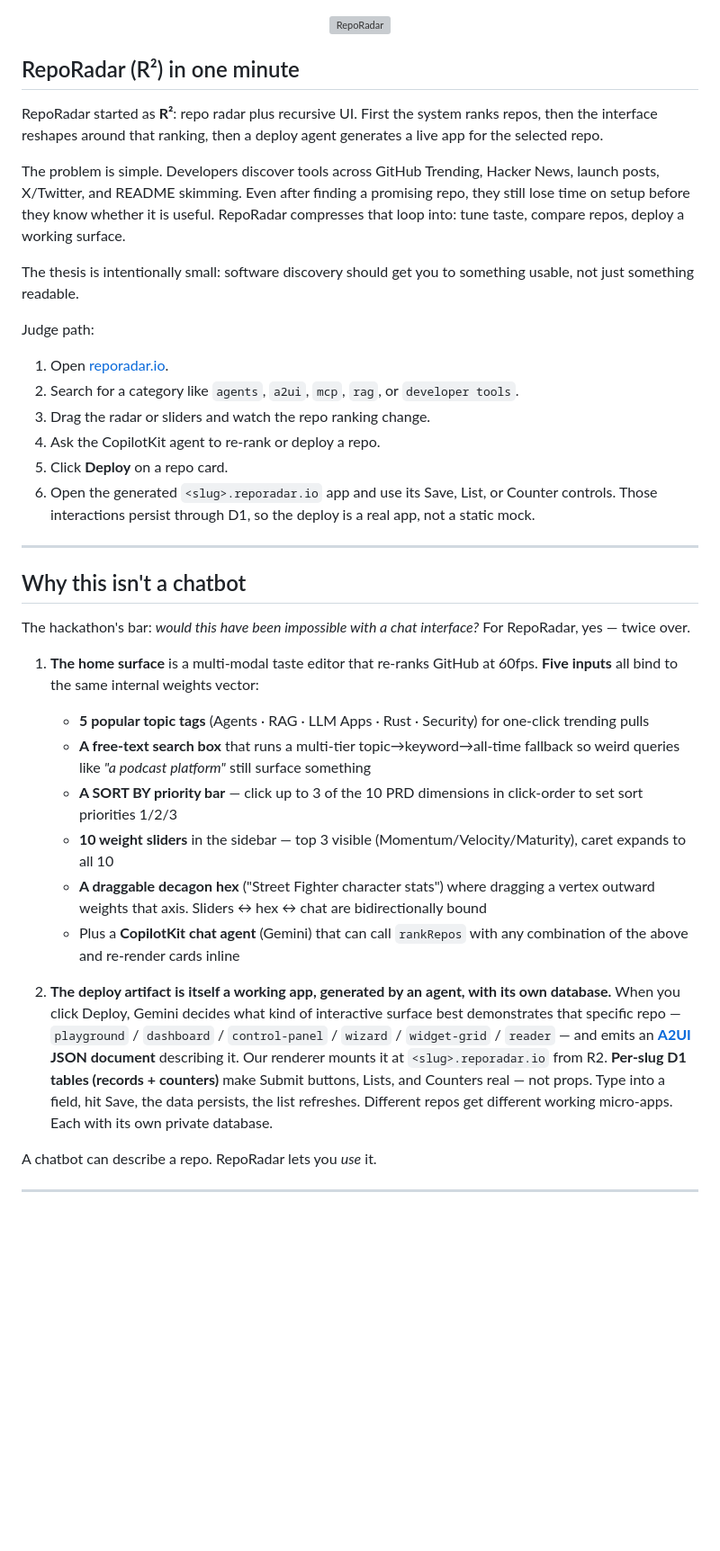
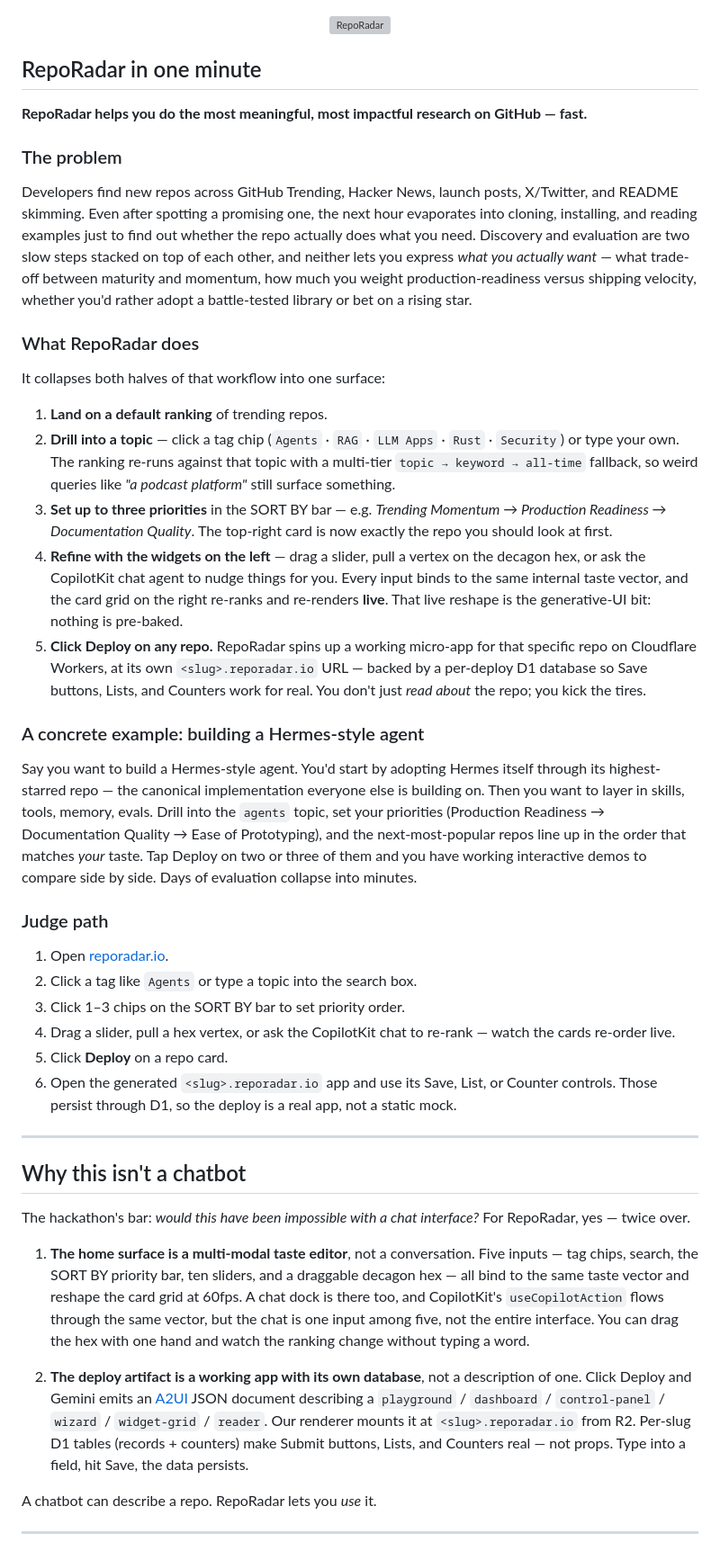
Before and after one commit to RepoRadar/reporadar, a Markdown page: README.md, the part around the change. Shown at 90% size. GitHub-like rendering; blank space fills up the shorter version; grey boxes are pictures that could not be loaded.

Commit message:
docs: rewrite the in-one-minute opener around the actual user journey
Drop the "R²: repo radar plus recursive UI" framing — it confused
readers more than it helped. Replace it with a problem-led narrative
that walks through the actual flow: default ranking → drill into a
topic → set up to three sort priorities → refine via sliders / hex /
chat (the generative-UI bit) → click Deploy and kick the tires on a
working micro-app at <slug>.reporadar.io.

Add a concrete Hermes-style-agent example so the value prop lands:
adopt the canonical repo, then re-prioritize to find composable
skill packs, then Deploy two or three side by side to compare them
as real apps instead of READMEs. Days of evaluation → hours.

Trim the now-redundant "Why this isn't a chatbot" section so it
answers the hackathon's bar without repeating the five-inputs list.

Co-Authored-By: Claude Opus 4.7 (1M context) <noreply@anthropic.com>

```diff
--- a/README.md
+++ b/README.md
@@ -2,22 +2,36 @@
   <img src="public/reporadar-wordmark.svg" alt="RepoRadar" width="252" />
 </p>
 
-## RepoRadar (R²) in one minute
+## RepoRadar in one minute
 
-RepoRadar started as **R²**: repo radar plus recursive UI. First the system ranks repos, then the interface reshapes around that ranking, then a deploy agent generates a live app for the selected repo.
+**RepoRadar helps you do the most meaningful, most impactful research on GitHub — fast.**
 
-The problem is simple. Developers discover tools across GitHub Trending, Hacker News, launch posts, X/Twitter, and README skimming. Even after finding a promising repo, they still lose time on setup before they know whether it is useful. RepoRadar compresses that loop into: tune taste, compare repos, deploy a working surface.
+### The problem
 
-The thesis is intentionally small: software discovery should get you to something usable, not just something readable.
+Developers find new repos across GitHub Trending, Hacker News, launch posts, X/Twitter, and README skimming. Even after spotting a promising one, the next hour evaporates into cloning, installing, and reading examples just to find out whether the repo actually does what you need. Discovery and evaluation are two slow steps stacked on top of each other, and neither lets you express *what you actually want* — what trade-off between maturity and momentum, how much you weight production-readiness versus shipping velocity, whether you'd rather adopt a battle-tested library or bet on a rising star.
 
-Judge path:
+### What RepoRadar does
+
+It collapses both halves of that workflow into one surface:
+
+1. **Land on a default ranking** of trending repos.
+2. **Drill into a topic** — click a tag chip (`Agents` · `RAG` · `LLM Apps` · `Rust` · `Security`) or type your own. The ranking re-runs against that topic with a multi-tier `topic → keyword → all-time` fallback, so weird queries like *"a podcast platform"* still surface something.
+3. **Set up to three priorities** in the SORT BY bar — e.g. *Trending Momentum → Production Readiness → Documentation Quality*. The top-right card is now exactly the repo you should look at first.
+4. **Refine with the widgets on the left** — drag a slider, pull a vertex on the decagon hex, or ask the CopilotKit chat agent to nudge things for you. Every input binds to the same internal taste vector, and the card grid on the right re-ranks and re-renders **live**. That live reshape is the generative-UI bit: nothing is pre-baked.
+5. **Click Deploy on any repo.** RepoRadar spins up a working micro-app for that specific repo on Cloudflare Workers, at its own `<slug>.reporadar.io` URL — backed by a per-deploy D1 database so Save buttons, Lists, and Counters work for real. You don't just *read about* the repo; you kick the tires.
+
+### A concrete example: building a Hermes-style agent
+
+Say you want to build a Hermes-style agent. You'd start by adopting Hermes itself through its highest-starred repo — the canonical implementation everyone else is building on. Then you want to layer in skills, tools, memory, evals. Drill into the `agents` topic, set your priorities (Production Readiness → Documentation Quality → Ease of Prototyping), and the next-most-popular repos line up in the order that matches *your* taste. Tap Deploy on two or three of them and you have working interactive demos to compare side by side. Days of evaluation collapse into minutes.
+
+### Judge path
 
 1. Open [reporadar.io](https://reporadar.io).
-2. Search for a category like `agents`, `a2ui`, `mcp`, `rag`, or `developer tools`.
-3. Drag the radar or sliders and watch the repo ranking change.
-4. Ask the CopilotKit agent to re-rank or deploy a repo.
+2. Click a tag like `Agents` or type a topic into the search box.
+3. Click 1–3 chips on the SORT BY bar to set priority order.
+4. Drag a slider, pull a hex vertex, or ask the CopilotKit chat to re-rank — watch the cards re-order live.
 5. Click **Deploy** on a repo card.
-6. Open the generated `<slug>.reporadar.io` app and use its Save, List, or Counter controls. Those interactions persist through D1, so the deploy is a real app, not a static mock.
+6. Open the generated `<slug>.reporadar.io` app and use its Save, List, or Counter controls. Those persist through D1, so the deploy is a real app, not a static mock.
 
 ---
 
@@ -25,15 +39,9 @@ Judge path:
 
 The hackathon's bar: *would this have been impossible with a chat interface?* For RepoRadar, yes — twice over.
 
-1. **The home surface** is a multi-modal taste editor that re-ranks GitHub at 60fps. **Five inputs** all bind to the same internal weights vector:
-   - **5 popular topic tags** (Agents · RAG · LLM Apps · Rust · Security) for one-click trending pulls
-   - **A free-text search box** that runs a multi-tier topic→keyword→all-time fallback so weird queries like *"a podcast platform"* still surface something
-   - **A SORT BY priority bar** — click up to 3 of the 10 PRD dimensions in click-order to set sort priorities 1/2/3
-   - **10 weight sliders** in the sidebar — top 3 visible (Momentum/Velocity/Maturity), caret expands to all 10
-   - **A draggable decagon hex** ("Street Fighter character stats") where dragging a vertex outward weights that axis. Sliders ↔ hex ↔ chat are bidirectionally bound
-   - Plus a **CopilotKit chat agent** (Gemini) that can call `rankRepos` with any combination of the above and re-render cards inline
+1. **The home surface is a multi-modal taste editor**, not a conversation. Five inputs — tag chips, search, the SORT BY priority bar, ten sliders, and a draggable decagon hex — all bind to the same taste vector and reshape the card grid at 60fps. A chat dock is there too, and CopilotKit's `useCopilotAction` flows through the same vector, but the chat is one input among five, not the entire interface. You can drag the hex with one hand and watch the ranking change without typing a word.
 
-2. **The deploy artifact is itself a working app, generated by an agent, with its own database.** When you click Deploy, Gemini decides what kind of interactive surface best demonstrates that specific repo — `playground` / `dashboard` / `control-panel` / `wizard` / `widget-grid` / `reader` — and emits an **[A2UI](https://a2ui.org) JSON document** describing it. Our renderer mounts it at `<slug>.reporadar.io` from R2. **Per-slug D1 tables (records + counters)** make Submit buttons, Lists, and Counters real — not props. Type into a field, hit Save, the data persists, the list refreshes. Different repos get different working micro-apps. Each with its own private database.
+2. **The deploy artifact is a working app with its own database**, not a description of one. Click Deploy and Gemini emits an [A2UI](https://a2ui.org) JSON document describing a `playground` / `dashboard` / `control-panel` / `wizard` / `widget-grid` / `reader`. Our renderer mounts it at `<slug>.reporadar.io` from R2. Per-slug D1 tables (records + counters) make Submit buttons, Lists, and Counters real — not props. Type into a field, hit Save, the data persists.
 
 A chatbot can describe a repo. RepoRadar lets you *use* it.
 
```
